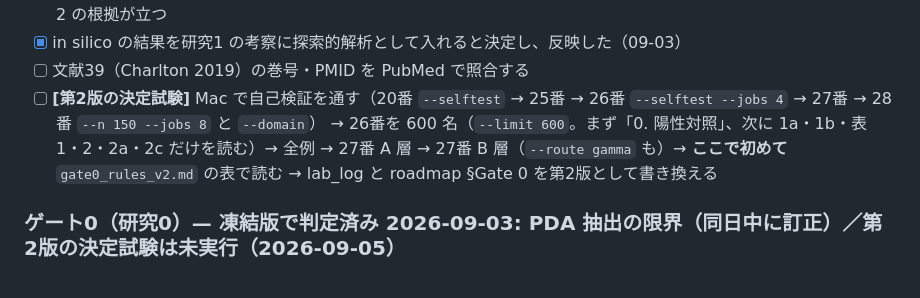
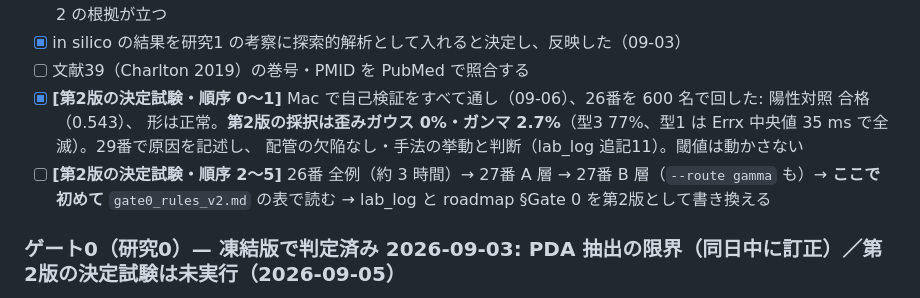
Before and after one commit to nobumitsu-3141/ppg-study, a Markdown page: docs/research/checklist_timeline.md, the part around the change. Drawn GitHub-style.

```diff
--- a/docs/research/checklist_timeline.md
+++ b/docs/research/checklist_timeline.md
@@ -104,9 +104,11 @@
         前提検証をランドマーク指標でやり直す。できないなら信号鎖の問題が確定し研究2 の根拠が立つ
 - [x] in silico の結果を研究1 の考察に探索的解析として入れると決定し、反映した（09-03）
 - [ ] 文献39（Charlton 2019）の巻号・PMID を PubMed で照合する
-- [ ] **[第2版の決定試験]** Mac で自己検証を通す（20番 `--selftest` → 25番 → 26番 `--selftest --jobs 4` → 27番 → 28番 `--n 150 --jobs 8` と `--domain`）
-      → 26番を 600 名（`--limit 600`。まず「0. 陽性対照」、次に 1a・1b・表 1・2・2a・2c だけを読む）→ 全例 → 27番 A 層 →
-      27番 B 層（`--route gamma` も）→ **ここで初めて** `gate0_rules_v2.md` の表で読む → lab_log と roadmap §Gate 0 を第2版として書き換える
+- [x] **[第2版の決定試験・順序 0〜1]** Mac で自己検証をすべて通し（09-06）、26番を 600 名で回した: 陽性対照 合格（0.543）、
+      形は正常。**第2版の採択は歪みガウス 0%・ガンマ 2.7%**（型3 77%、型1 は Errx 中央値 35 ms で全滅）。29番で原因を記述し、
+      配管の欠陥なし・手法の挙動と判断（lab_log 追記11）。閾値は動かさない
+- [ ] **[第2版の決定試験・順序 2〜5]** 26番 全例（約 3 時間）→ 27番 A 層 → 27番 B 層（`--route gamma` も）→ **ここで初めて**
+      `gate0_rules_v2.md` の表で読む → lab_log と roadmap §Gate 0 を第2版として書き換える
 
 ### ゲート0（研究0）— 凍結版で判定済み 2026-09-03: **PDA 抽出の限界**（同日中に訂正）／第2版の決定試験は未実行（2026-09-05）
 
```
Also changed, not shown: docs/research/lab_log.md (+45 -0 lines).
